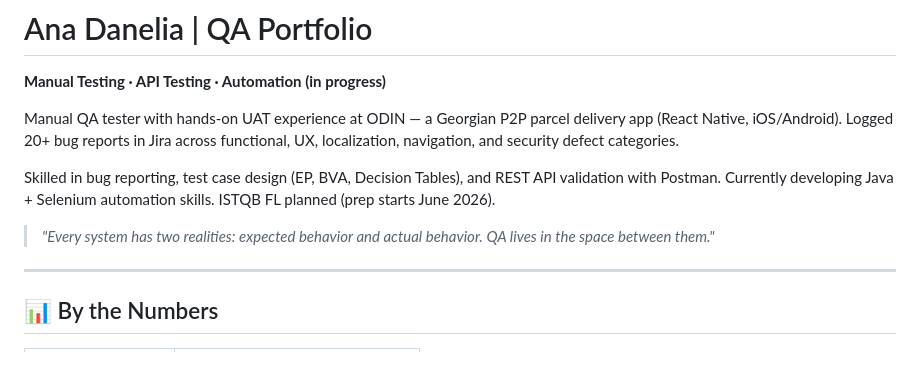
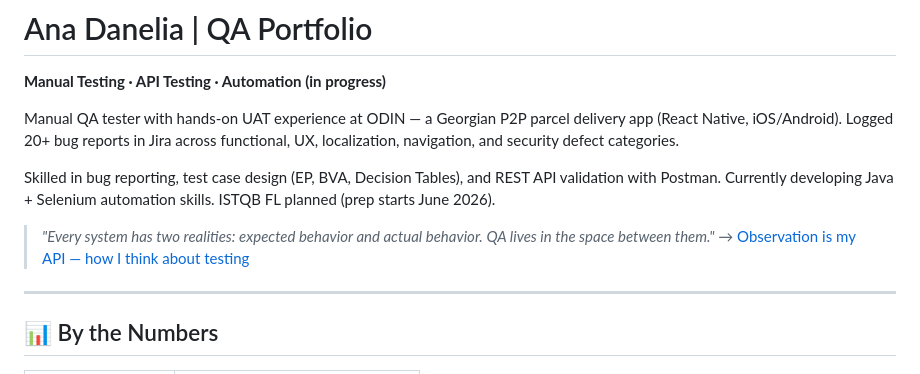
Before and after one commit to anadanelia369/QA-Portfolio, a Markdown page: README.md, the part around the change. GitHub-like rendering.

```diff
--- a/README.md
+++ b/README.md
@@ -7,7 +7,7 @@ Manual QA tester with hands-on UAT experience at ODIN — a Georgian P2P parcel
 Skilled in bug reporting, test case design (EP, BVA, Decision Tables), and REST API validation with Postman. Currently developing Java + Selenium automation skills. ISTQB FL planned (prep starts June 2026).
 
 > *"Every system has two realities: expected behavior and actual behavior. QA lives in the space between them."*
-
+→ [Observation is my API — how I think about testing](assets/observation-is-my-api.md)
 ---
 
 ## 📊 By the Numbers
```
